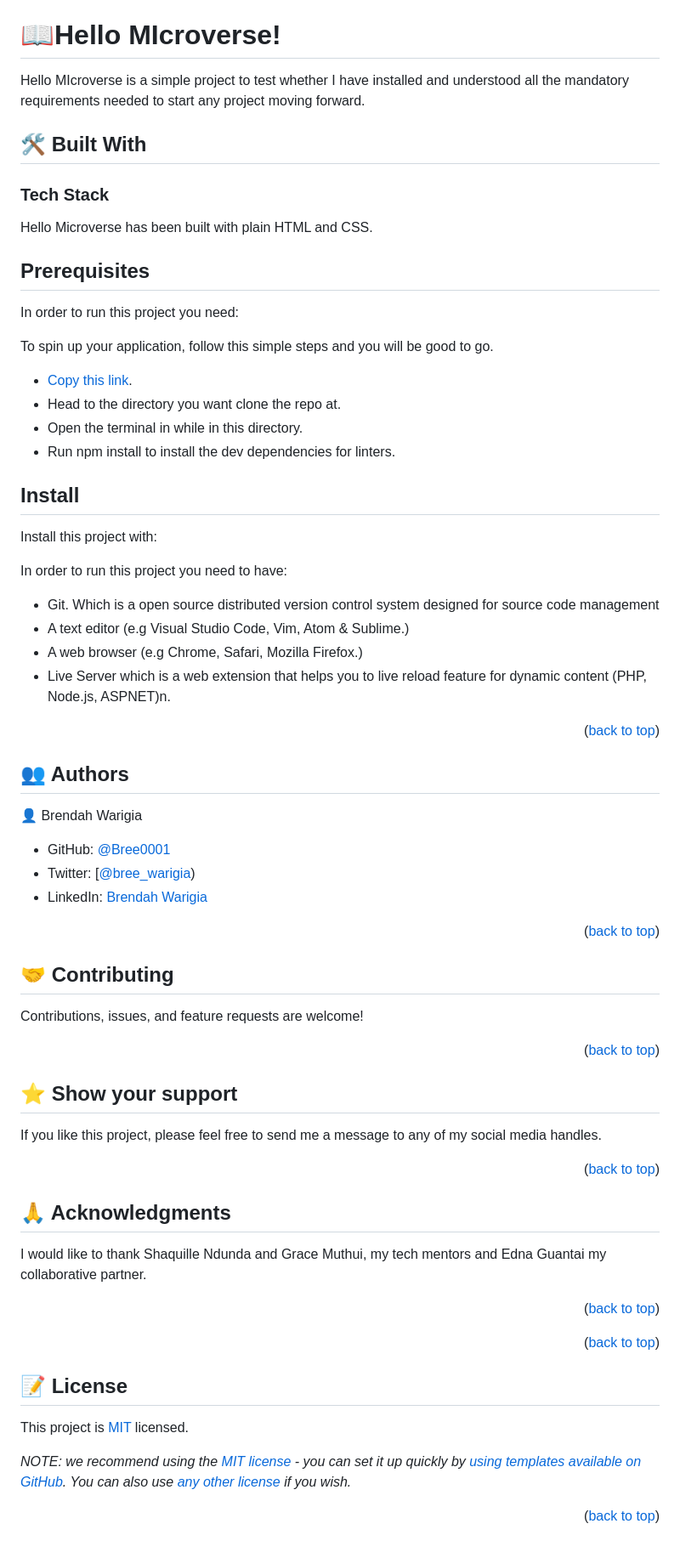
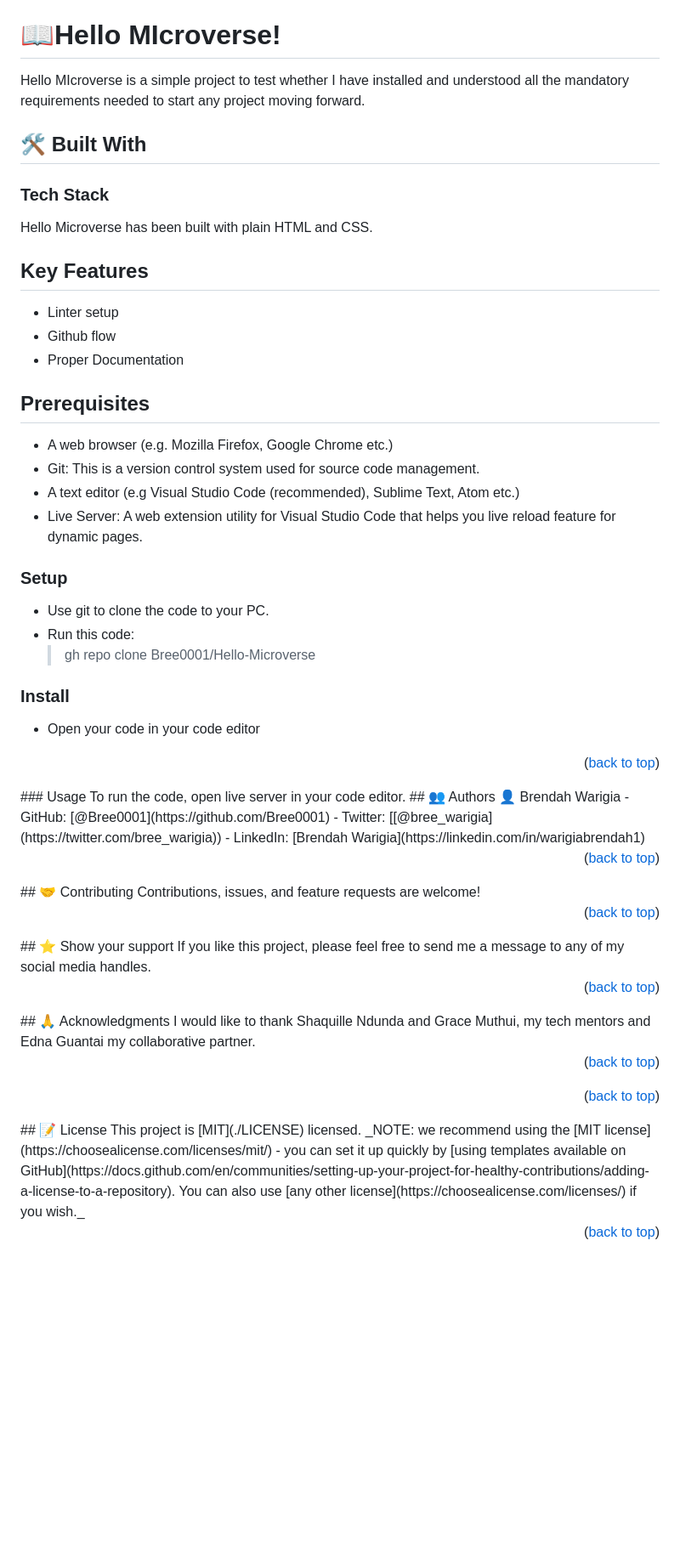
Before and after one commit to Bree0001/Hello-Microverse, a Markdown page: README.md, the part around the change. Shown: that part at 85% size. Rendered like a GitHub page; blank space fills up the shorter version.

```diff
--- a/README.md
+++ b/README.md
@@ -21,71 +21,45 @@
 - [📝 License](#license)
 
 # 📖Hello MIcroverse! <a name="about-project"></a>
-
 Hello MIcroverse is a simple project to test whether I have installed and understood all the mandatory requirements needed to start any project moving forward.
-
 ## 🛠 Built With <a name="built-with"></a>
-
 ### Tech Stack <a name="tech-stack"></a>
-
 Hello Microverse has been built with plain HTML and CSS.
-
+## Key Features
++ Linter setup
++ Github flow
++ Proper Documentation
 ## Prerequisites
-
-In order to run this project you need:
-
-To spin up your application, follow this simple steps and you will be good to go.
-- [Copy this link]([url](https://github.com/Bree0001/Hello-Microverse)).
-- Head to the directory you want clone the repo at.
-- Open the terminal in while in this directory.
-- Run npm install to install the dev dependencies for linters.
-
-## Install
-
-Install this project with:
-
-In order to run this project you need to have:
-- Git. Which is a open source distributed version control system designed for source code management
-- A text editor (e.g Visual Studio Code, Vim, Atom & Sublime.)
-- A web browser (e.g Chrome, Safari, Mozilla Firefox.)
-- Live Server which is a web extension that helps you to live reload feature for dynamic content (PHP, Node.js, ASPNET)n.
-
++ A web browser (e.g. Mozilla Firefox, Google Chrome etc.)
++ Git: This is a version control system used for source code management.
++ A text editor (e.g Visual Studio Code (recommended), Sublime Text, Atom etc.)
++ Live Server: A web extension utility for Visual Studio Code that helps you live reload feature for dynamic pages.
+### Setup
++ Use git to clone the code to your PC.
++ Run this code:
+  > gh repo clone Bree0001/Hello-Microverse
+### Install
++ Open your code in your code editor
 <p align="right">(<a href="#readme-top">back to top</a>)</p>
-
+### Usage
+To run the code, open live server in your code editor.
 ## 👥 Authors <a name="authors"></a>
-
 👤 Brendah Warigia
-
 - GitHub: [@Bree0001](https://github.com/Bree0001)
 - Twitter: [[@bree_warigia](https://twitter.com/bree_warigia))
 - LinkedIn: [Brendah Warigia](https://linkedin.com/in/warigiabrendah1)
-
 <p align="right">(<a href="#readme-top">back to top</a>)</p>
-
 ## 🤝 Contributing <a name="contributing"></a>
-
 Contributions, issues, and feature requests are welcome!
-
 <p align="right">(<a href="#readme-top">back to top</a>)</p>
-
 ## ⭐️ Show your support <a name="support"></a>
-
 If you like this project, please feel free to send me a message to any of my social media handles.
-
 <p align="right">(<a href="#readme-top">back to top</a>)</p>
-
 ## 🙏 Acknowledgments <a name="acknowledgements"></a>
-
 I would like to thank Shaquille Ndunda and Grace Muthui, my tech mentors and Edna Guantai my collaborative partner.
-
 <p align="right">(<a href="#readme-top">back to top</a>)</p>
-
 <p align="right">(<a href="#readme-top">back to top</a>)</p>
-
 ## 📝 License <a name="license"></a>
-
 This project is [MIT](./LICENSE) licensed.
-
 _NOTE: we recommend using the [MIT license](https://choosealicense.com/licenses/mit/) - you can set it up quickly by [using templates available on GitHub](https://docs.github.com/en/communities/setting-up-your-project-for-healthy-contributions/adding-a-license-to-a-repository). You can also use [any other license](https://choosealicense.com/licenses/) if you wish._
-
 <p align="right">(<a href="#readme-top">back to top</a>)</p>
```
